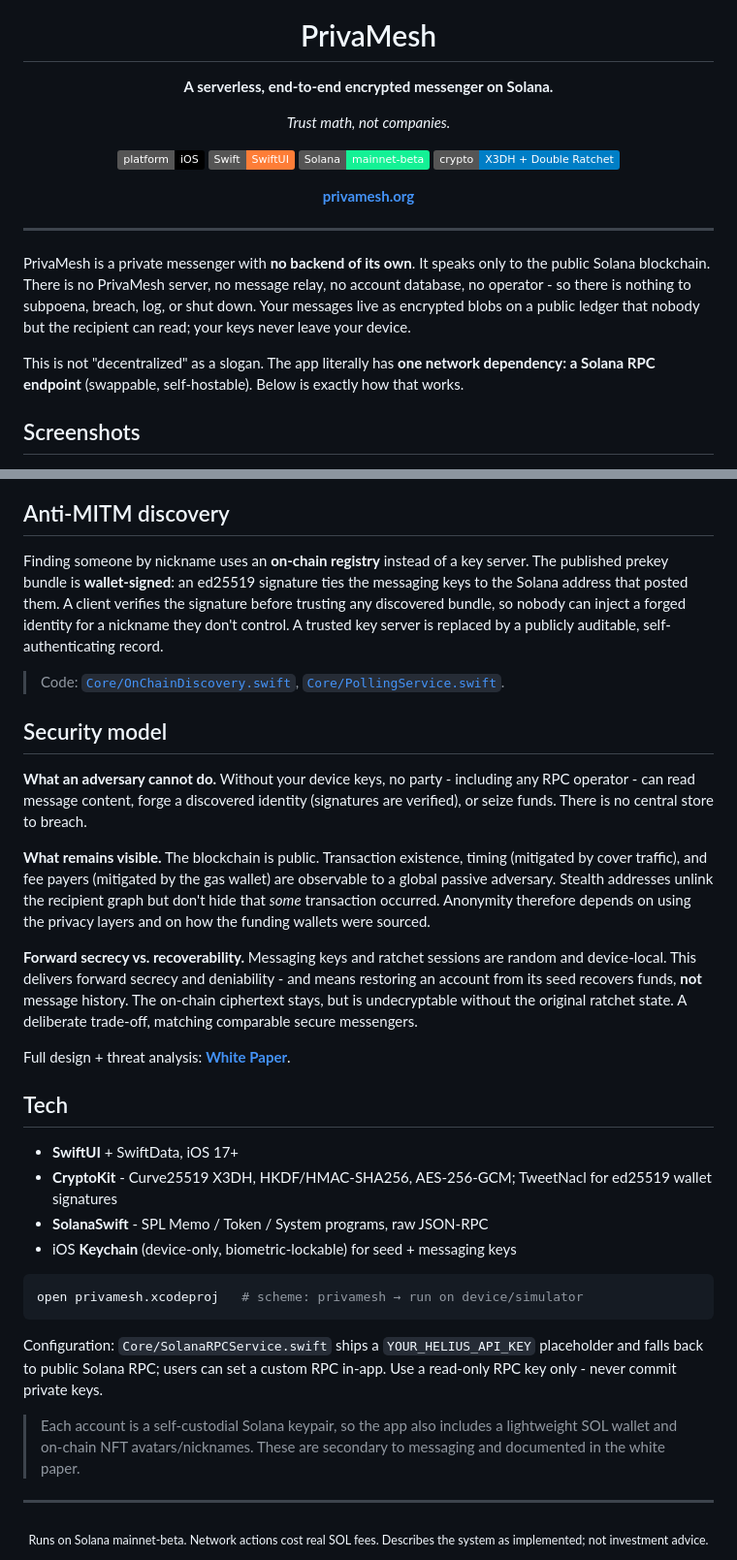
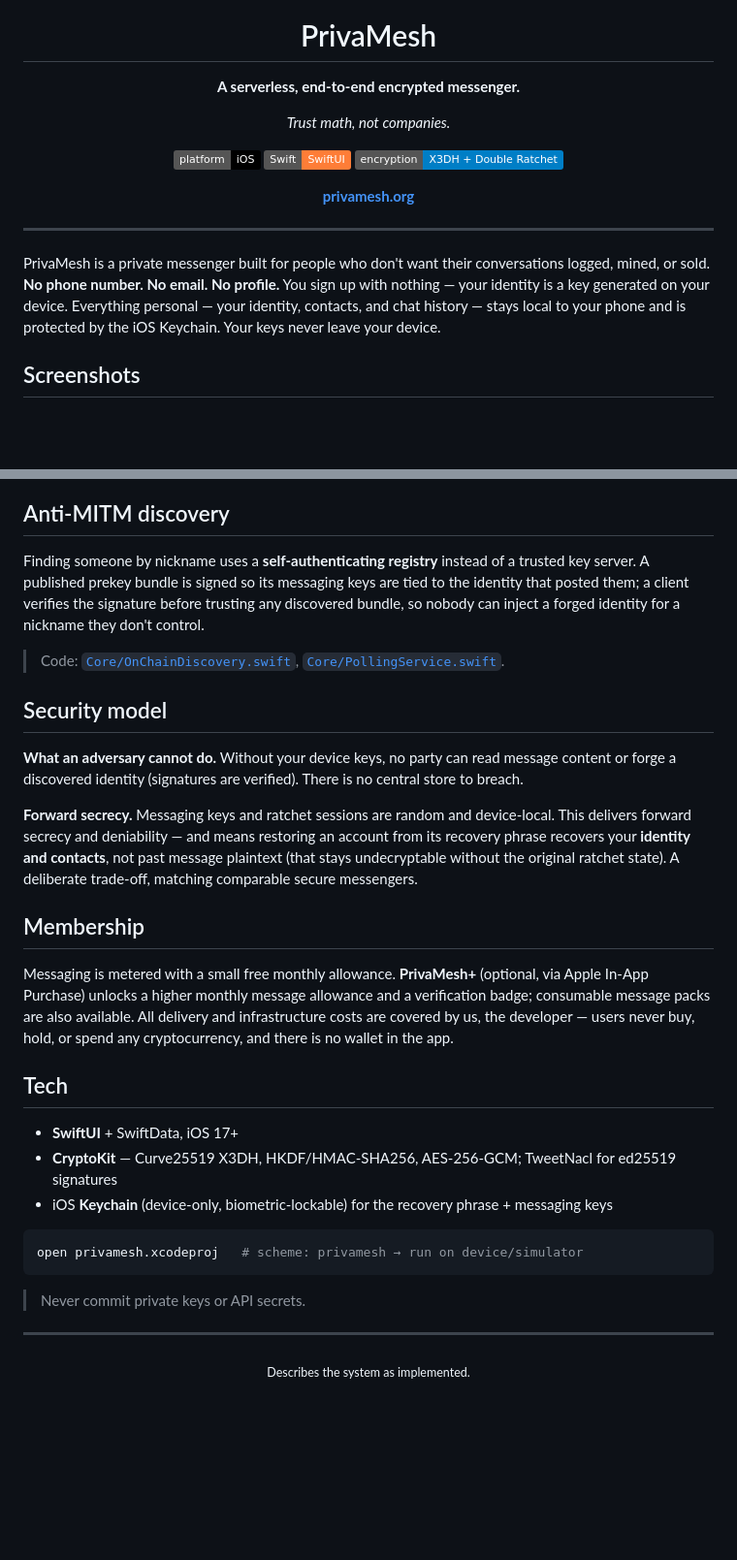
Before and after one commit to Makomest/PrivaMesh, a Markdown page: README.md, 2 parts joined by grey strips. Shown at 97% size. Drawn GitHub-style; badges without logos; blank space fills up the shorter version.

````diff
--- a/README.md
+++ b/README.md
@@ -4,14 +4,13 @@
 
 # PrivaMesh
 
-**A serverless, end-to-end encrypted messenger on Solana.**
+**A serverless, end-to-end encrypted messenger.**
 
 *Trust math, not companies.*
 
 ![Platform](https://img.shields.io/badge/platform-iOS-black)
 ![Swift](https://img.shields.io/badge/Swift-SwiftUI-orange)
-![Chain](https://img.shields.io/badge/Solana-mainnet--beta-14F195)
-![E2E](https://img.shields.io/badge/crypto-X3DH%20%2B%20Double%20Ratchet-blue)
+![E2E](https://img.shields.io/badge/encryption-X3DH%20%2B%20Double%20Ratchet-blue)
 
 **[privamesh.org](https://privamesh.org)**
 
@@ -19,9 +18,7 @@
 
 ---
 
-PrivaMesh is a private messenger with **no backend of its own**. It speaks only to the public Solana blockchain. There is no PrivaMesh server, no message relay, no account database, no operator - so there is nothing to subpoena, breach, log, or shut down. Your messages live as encrypted blobs on a public ledger that nobody but the recipient can read; your keys never leave your device.
-
-This is not "decentralized" as a slogan. The app literally has **one network dependency: a Solana RPC endpoint** (swappable, self-hostable). Below is exactly how that works.
+PrivaMesh is a private messenger built for people who don't want their conversations logged, mined, or sold. **No phone number. No email. No profile.** You sign up with nothing — your identity is a key generated on your device. Everything personal — your identity, contacts, and chat history — stays local to your phone and is protected by the iOS Keychain. Your keys never leave your device.
 
 ## Screenshots
 
@@ -89,37 +66,34 @@ Messaging keys are generated per account and stored device-only; multiple accoun
 
 ## Anti-MITM discovery
 
-Finding someone by nickname uses an **on-chain registry** instead of a key server. The published prekey bundle is **wallet-signed**: an ed25519 signature ties the messaging keys to the Solana address that posted them. A client verifies the signature before trusting any discovered bundle, so nobody can inject a forged identity for a nickname they don't control. A trusted key server is replaced by a publicly auditable, self-authenticating record.
+Finding someone by nickname uses a **self-authenticating registry** instead of a trusted key server. A published prekey bundle is signed so its messaging keys are tied to the identity that posted them; a client verifies the signature before trusting any discovered bundle, so nobody can inject a forged identity for a nickname they don't control.
 
 > Code: [`Core/OnChainDiscovery.swift`](privamesh/Core/OnChainDiscovery.swift), [`Core/PollingService.swift`](privamesh/Core/PollingService.swift).
 
 ## Security model
 
-**What an adversary cannot do.** Without your device keys, no party - including any RPC operator - can read message content, forge a discovered identity (signatures are verified), or seize funds. There is no central store to breach.
+**What an adversary cannot do.** Without your device keys, no party can read message content or forge a discovered identity (signatures are verified). There is no central store to breach.
 
-**What remains visible.** The blockchain is public. Transaction existence, timing (mitigated by cover traffic), and fee payers (mitigated by the gas wallet) are observable to a global passive adversary. Stealth addresses unlink the recipient graph but don't hide that *some* transaction occurred. Anonymity therefore depends on using the privacy layers and on how the funding wallets were sourced.
+**Forward secrecy.** Messaging keys and ratchet sessions are random and device-local. This delivers forward secrecy and deniability — and means restoring an account from its recovery phrase recovers your **identity and contacts**, not past message plaintext (that stays undecryptable without the original ratchet state). A deliberate trade-off, matching comparable secure messengers.
 
-**Forward secrecy vs. recoverability.** Messaging keys and ratchet sessions are random and device-local. This delivers forward secrecy and deniability - and means restoring an account from its seed recovers funds, **not** message history. The on-chain ciphertext stays, but is undecryptable without the original ratchet state. A deliberate trade-off, matching comparable secure messengers.
+## Membership
 
-Full design + threat analysis: **[White Paper](WHITEPAPER.md)**.
+Messaging is metered with a small free monthly allowance. **PrivaMesh+** (optional, via Apple In-App Purchase) unlocks a higher monthly message allowance and a verification badge; consumable message packs are also available. All delivery and infrastructure costs are covered by us, the developer — users never buy, hold, or spend any cryptocurrency, and there is no wallet in the app.
 
 ## Tech
 
 - **SwiftUI** + SwiftData, iOS 17+
-- **CryptoKit** - Curve25519 X3DH, HKDF/HMAC-SHA256, AES-256-GCM; TweetNacl for ed25519 wallet signatures
-- **SolanaSwift** - SPL Memo / Token / System programs, raw JSON-RPC
-- iOS **Keychain** (device-only, biometric-lockable) for seed + messaging keys
+- **CryptoKit** — Curve25519 X3DH, HKDF/HMAC-SHA256, AES-256-GCM; TweetNacl for ed25519 signatures
+- iOS **Keychain** (device-only, biometric-lockable) for the recovery phrase + messaging keys
 
 ```bash
 open privamesh.xcodeproj   # scheme: privamesh → run on device/simulator
 ```
 
-Configuration: `Core/SolanaRPCService.swift` ships a `YOUR_HELIUS_API_KEY` placeholder and falls back to public Solana RPC; users can set a custom RPC in-app. Use a read-only RPC key only - never commit private keys.
-
-> Each account is a self-custodial Solana keypair, so the app also includes a lightweight SOL wallet and on-chain NFT avatars/nicknames. These are secondary to messaging and documented in the white paper.
+> Never commit private keys or API secrets.
 
 ---
 
 <div align="center">
-<sub>Runs on Solana mainnet-beta. Network actions cost real SOL fees. Describes the system as implemented; not investment advice.</sub>
+<sub>Describes the system as implemented.</sub>
 </div>
````
Also changed, not shown: other parts of README.md (+18 -38 lines).
